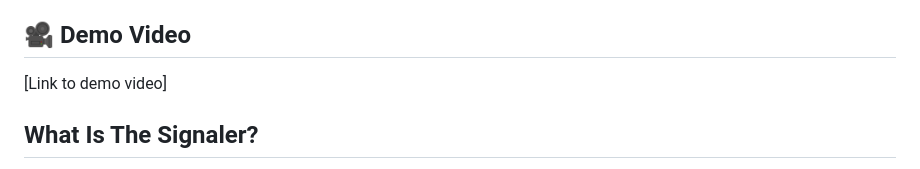
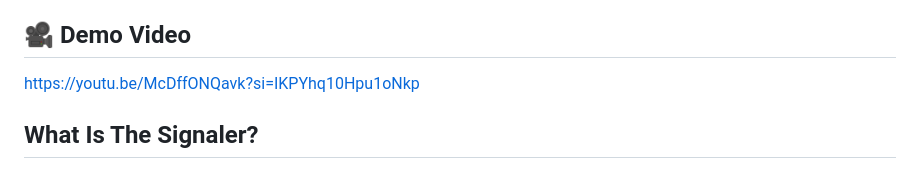
Before and after one commit to Techkeyy/the-signaler, a Markdown page: README.md, the part around the change. Drawn GitHub-style.

```diff
--- a/README.md
+++ b/README.md
@@ -6,7 +6,7 @@
 https://the-signaler-production.up.railway.app
 
 ## 🎥 Demo Video
-[Link to demo video]
+https://youtu.be/McDffONQavk?si=IKPYhq10Hpu1oNkp
 
 ## What Is The Signaler?
 
```
